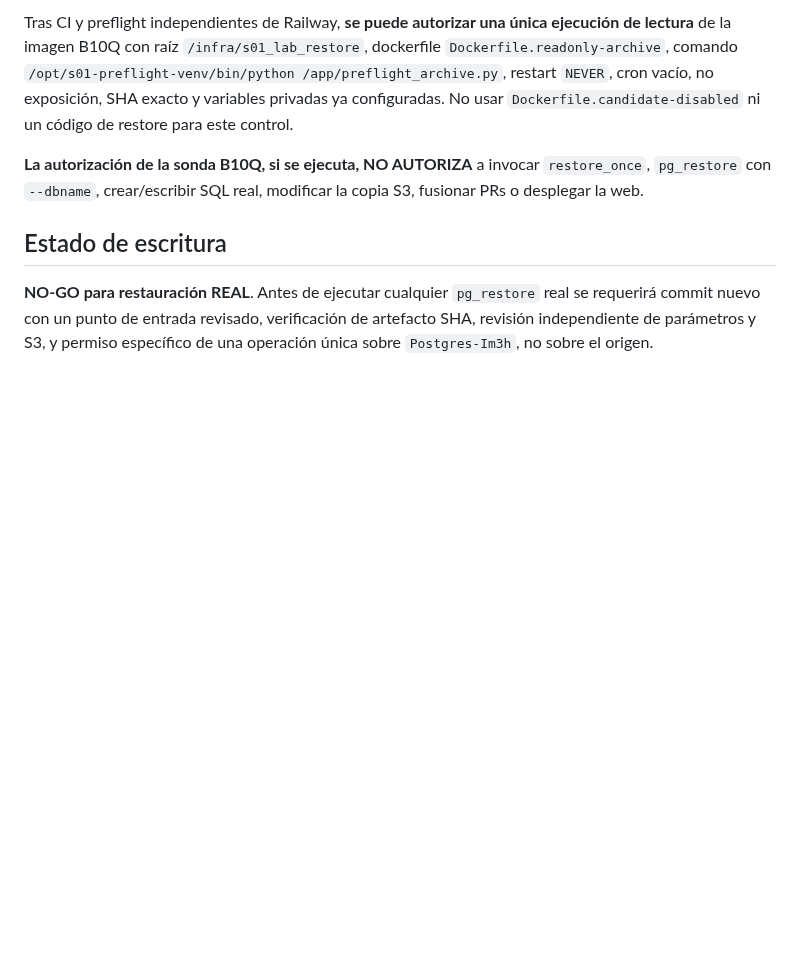
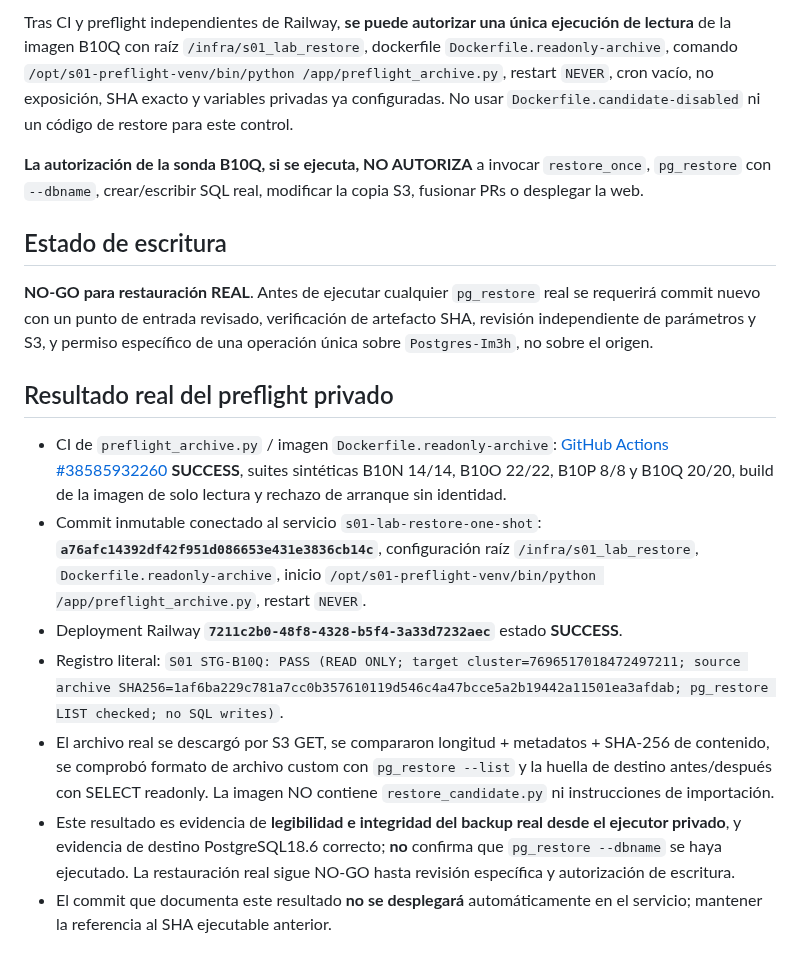
Before and after one commit to MarianoSevilla/fiscal-cripto-, a Markdown page: docs/audit/S01_STG_B10Q_REAL_ARCHIVE_READONLY_PREFLIGHT_2026-10-14.md, the part around the change. Rendered like a GitHub page; blank space fills up the shorter version.

Commit message:
docs(stg-b10q): attest successful private S3 archive SHA and PG18 target readonly probe

```diff
--- a/docs/audit/S01_STG_B10Q_REAL_ARCHIVE_READONLY_PREFLIGHT_2026-10-14.md
+++ b/docs/audit/S01_STG_B10Q_REAL_ARCHIVE_READONLY_PREFLIGHT_2026-10-14.md
@@ -35,3 +35,13 @@ Tras CI y preflight independientes de Railway, **se puede autorizar una única e
 
 ## Estado de escritura
 **NO-GO para restauración REAL**. Antes de ejecutar cualquier `pg_restore` real se requerirá commit nuevo con un punto de entrada revisado, verificación de artefacto SHA, revisión independiente de parámetros y S3, y permiso específico de una operación única sobre `Postgres-Im3h`, no sobre el origen.
+
+## Resultado real del preflight privado
+
+- CI de `preflight_archive.py` / imagen `Dockerfile.readonly-archive`: [GitHub Actions #38585932260](https://github.com/MarianoSevilla/fiscal-cripto-/actions/runs/38585932260) **SUCCESS**, suites sintéticas B10N 14/14, B10O 22/22, B10P 8/8 y B10Q 20/20, build de la imagen de solo lectura y rechazo de arranque sin identidad.
+- Commit inmutable conectado al servicio `s01-lab-restore-one-shot`: **`a76afc14392df42f951d086653e431e3836cb14c`**, configuración raíz `/infra/s01_lab_restore`, `Dockerfile.readonly-archive`, inicio `/opt/s01-preflight-venv/bin/python /app/preflight_archive.py`, restart `NEVER`.
+- Deployment Railway **`7211c2b0-48f8-4328-b5f4-3a33d7232aec`** estado **SUCCESS**.
+- Registro literal: `S01 STG-B10Q: PASS (READ ONLY; target cluster=7696517018472497211; source archive SHA256=1af6ba229c781a7cc0b357610119d546c4a47bcce5a2b19442a11501ea3afdab; pg_restore LIST checked; no SQL writes)`.
+- El archivo real se descargó por S3 GET, se compararon longitud + metadatos + SHA-256 de contenido, se comprobó formato de archivo custom con `pg_restore --list` y la huella de destino antes/después con SELECT readonly. La imagen NO contiene `restore_candidate.py` ni instrucciones de importación.
+- Este resultado es evidencia de **legibilidad e integridad del backup real desde el ejecutor privado**, y evidencia de destino PostgreSQL18.6 correcto; **no** confirma que `pg_restore --dbname` se haya ejecutado. La restauración real sigue NO-GO hasta revisión específica y autorización de escritura.
+- El commit que documenta este resultado **no se desplegará** automáticamente en el servicio; mantener la referencia al SHA ejecutable anterior.
```
